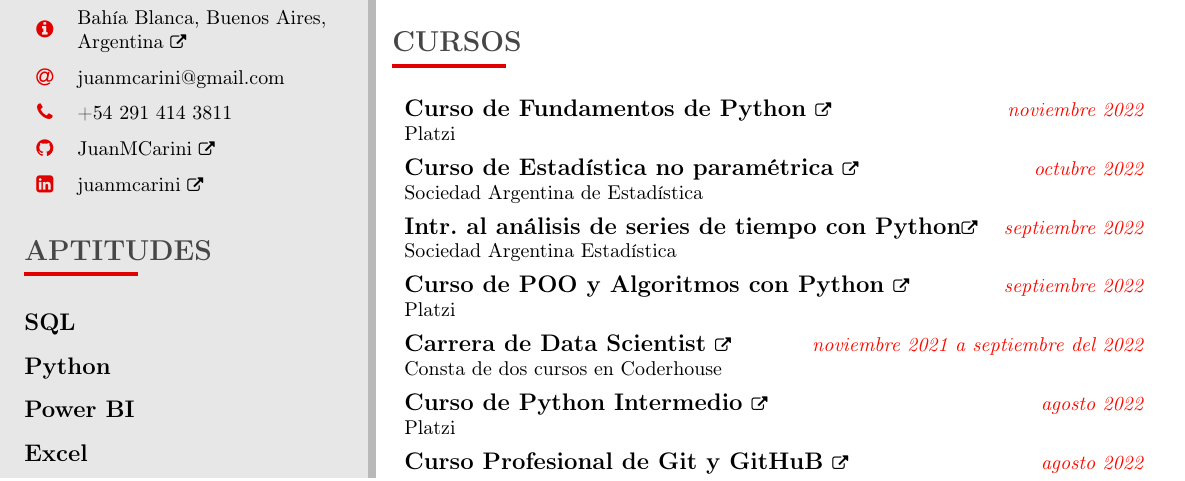
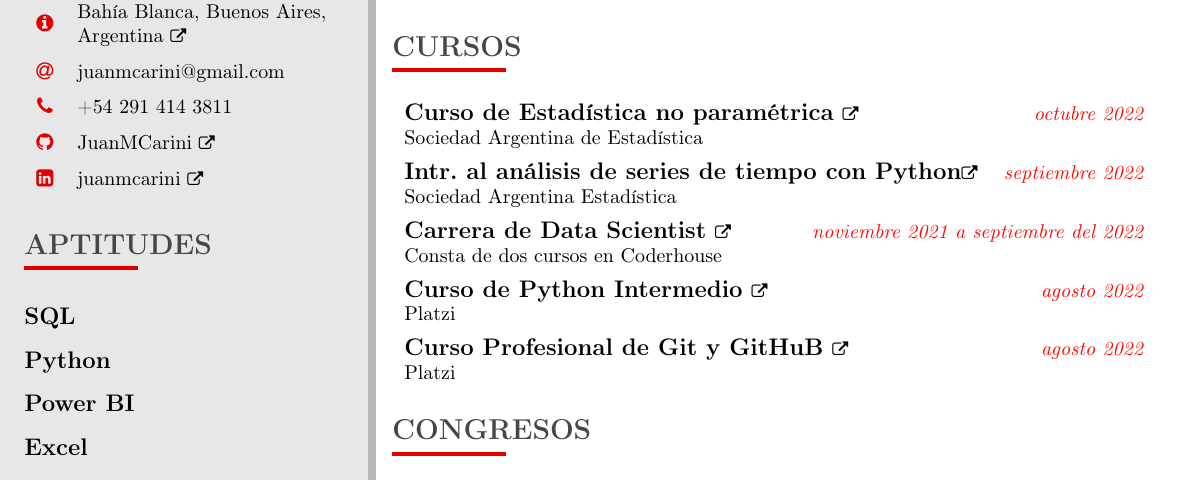
Before and after one commit to JuanMCarini/CV, a LaTeX CV (CV - Carini, Juan Martín.tex): part of the page, cut so that both start at the same text. Compiled offline with pdfLaTeX.

Commit message:
Algunos cambios.

```diff
--- a/CV - Carini, Juan Martín.tex
+++ b/CV - Carini, Juan Martín.tex
@@ -100,9 +100,9 @@
 
 \cvsection{Cursos}
 
-    \itemedu{\href{https://1drv.ms/b/s!Anr_tvZIYrhwidUbea2CWPq31mq8TQ?e=i2YTtA}
-            {Curso de Fundamentos de Python \normalfont{\footnotesize\faExternalLink}}}
-            {Noviembre 2022}{Platzi}
+%     \itemedu{\href{https://1drv.ms/b/s!Anr_tvZIYrhwidUbea2CWPq31mq8TQ?e=i2YTtA}
+%             {Curso de Fundamentos de Python \normalfont{\footnotesize\faExternalLink}}}
+%             {Noviembre 2022}{Platzi}
     \itemedu{\href{https://1drv.ms/b/s!Anr_tvZIYrhwid8hAfTMmYFbzb_FxA?e=NAfPuv}
             {Curso de Estadística no paramétrica \normalfont{\footnotesize\faExternalLink}}}
             {Octubre 2022}{Sociedad Argentina de Estadística}
@@ -112,8 +112,8 @@
     \itemedu{\href{https://1drv.ms/b/s!Anr_tvZIYrhwidogceFfcn13HZjRKA?e=EZBGHl}
             {Intr.\ al análisis de series de tiempo con Python\normalfont{\footnotesize\faExternalLink}}}
             {Septiembre 2022}{Sociedad Argentina Estadística}
-    \itemedu{\href{https://1drv.ms/b/s!Anr_tvZIYrhwidUVrrgkq8GpgHWrcw?e=HfdEPl}{Curso de POO y Algoritmos con Python \normalfont{\footnotesize\faExternalLink}}}
-            {Septiembre 2022}{Platzi}
+%     \itemedu{\href{https://1drv.ms/b/s!Anr_tvZIYrhwidUVrrgkq8GpgHWrcw?e=HfdEPl}{Curso de POO y Algoritmos con Python \normalfont{\footnotesize\faExternalLink}}}
+%             {Septiembre 2022}{Platzi}
     \itemedu{\href{https://www.coderhouse.com/certificados/634d4ad0cfea45000ef71571}{Carrera de Data Scientist \normalfont{\footnotesize\faExternalLink}}}
             {Noviembre 2021 a septiembre del 2022}{Consta de dos cursos en Coderhouse}
     \itemedu{\href{https://1drv.ms/b/s!Anr_tvZIYrhwg-Q-or-wyygtVrYUuA?e=kgWNnG}
```
Also changed, not shown: CV - Carini, Juan Martín.pdf.
